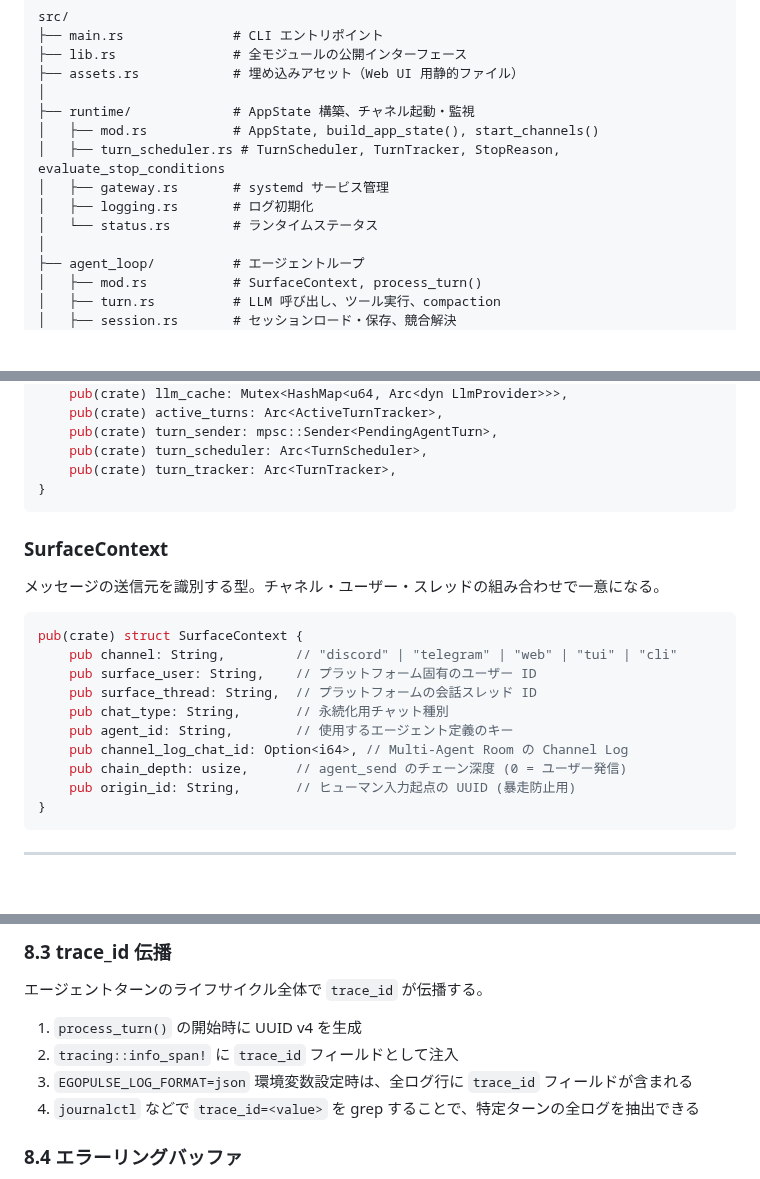
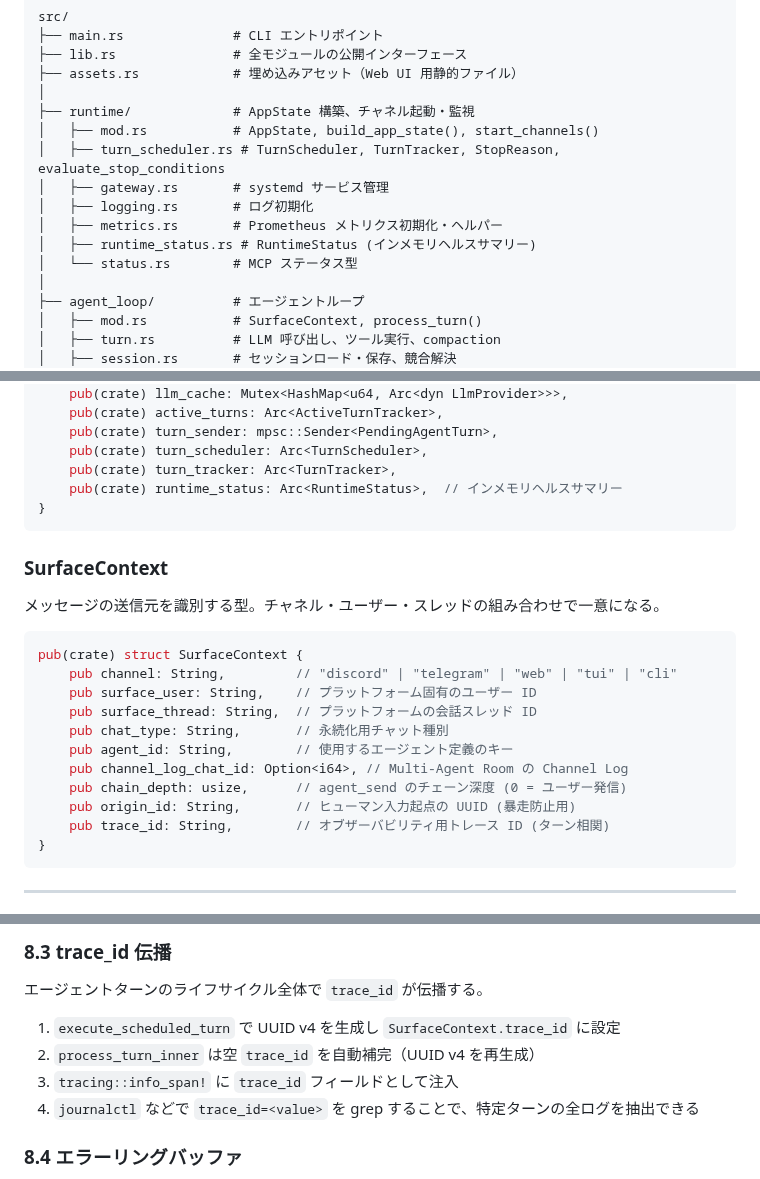
Before and after one commit to endo-ly/egopulse, a Markdown page: docs/architecture.md, 3 parts joined by grey strips. Drawn GitHub-style; blank space fills up the shorter version.

````diff
--- a/docs/architecture.md
+++ b/docs/architecture.md
@@ -85,7 +85,9 @@ src/
 │   ├── turn_scheduler.rs # TurnScheduler, TurnTracker, StopReason, evaluate_stop_conditions
 │   ├── gateway.rs       # systemd サービス管理
 │   ├── logging.rs       # ログ初期化
-│   └── status.rs        # ランタイムステータス
+│   ├── metrics.rs       # Prometheus メトリクス初期化・ヘルパー
+│   ├── runtime_status.rs # RuntimeStatus (インメモリヘルスサマリー)
+│   └── status.rs        # MCP ステータス型
 │
 ├── agent_loop/          # エージェントループ
 │   ├── mod.rs           # SurfaceContext, process_turn()
@@ -176,6 +178,7 @@ pub struct AppState {
     pub(crate) turn_sender: mpsc::Sender<PendingAgentTurn>,
     pub(crate) turn_scheduler: Arc<TurnScheduler>,
     pub(crate) turn_tracker: Arc<TurnTracker>,
+    pub(crate) runtime_status: Arc<RuntimeStatus>,  // インメモリヘルスサマリー
 }
 ```
 
@@ -193,6 +196,7 @@ pub(crate) struct SurfaceContext {
     pub channel_log_chat_id: Option<i64>, // Multi-Agent Room の Channel Log
     pub chain_depth: usize,      // agent_send のチェーン深度 (0 = ユーザー発信)
     pub origin_id: String,       // ヒューマン入力起点の UUID (暴走防止用)
+    pub trace_id: String,        // オブザーバビリティ用トレース ID (ターン相関)
 }
 ```
 
@@ -326,9 +330,9 @@ pub(crate) struct SurfaceContext {
 
 エージェントターンのライフサイクル全体で `trace_id` が伝播する。
 
-1. `process_turn()` の開始時に UUID v4 を生成
-2. `tracing::info_span!` に `trace_id` フィールドとして注入
-3. `EGOPULSE_LOG_FORMAT=json` 環境変数設定時は、全ログ行に `trace_id` フィールドが含まれる
+1. `execute_scheduled_turn` で UUID v4 を生成し `SurfaceContext.trace_id` に設定
+2. `process_turn_inner` は空 `trace_id` を自動補完（UUID v4 を再生成）
+3. `tracing::info_span!` に `trace_id` フィールドとして注入
 4. `journalctl` などで `trace_id=<value>` を grep することで、特定ターンの全ログを抽出できる
 
 ### 8.4 エラーリングバッファ
````
Also changed, not shown: docs/api.md (+9 -9 lines).
